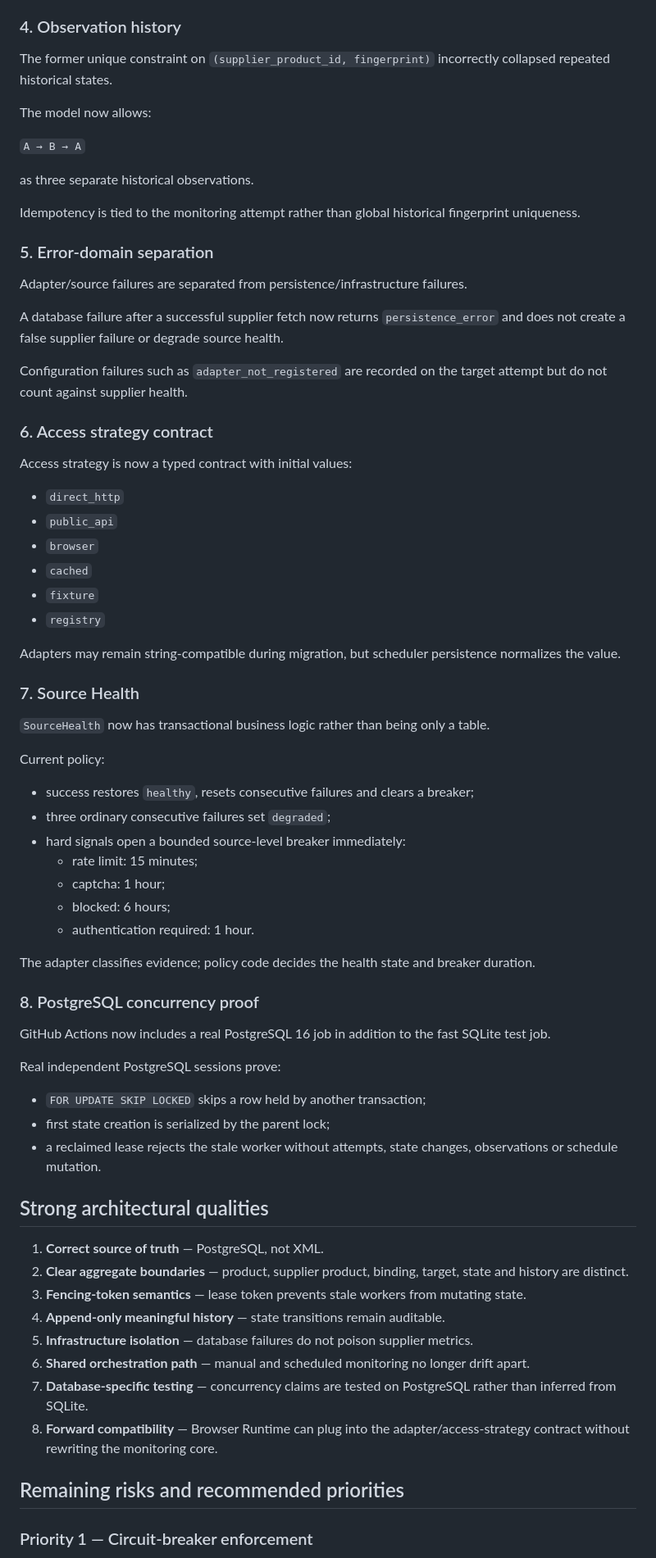
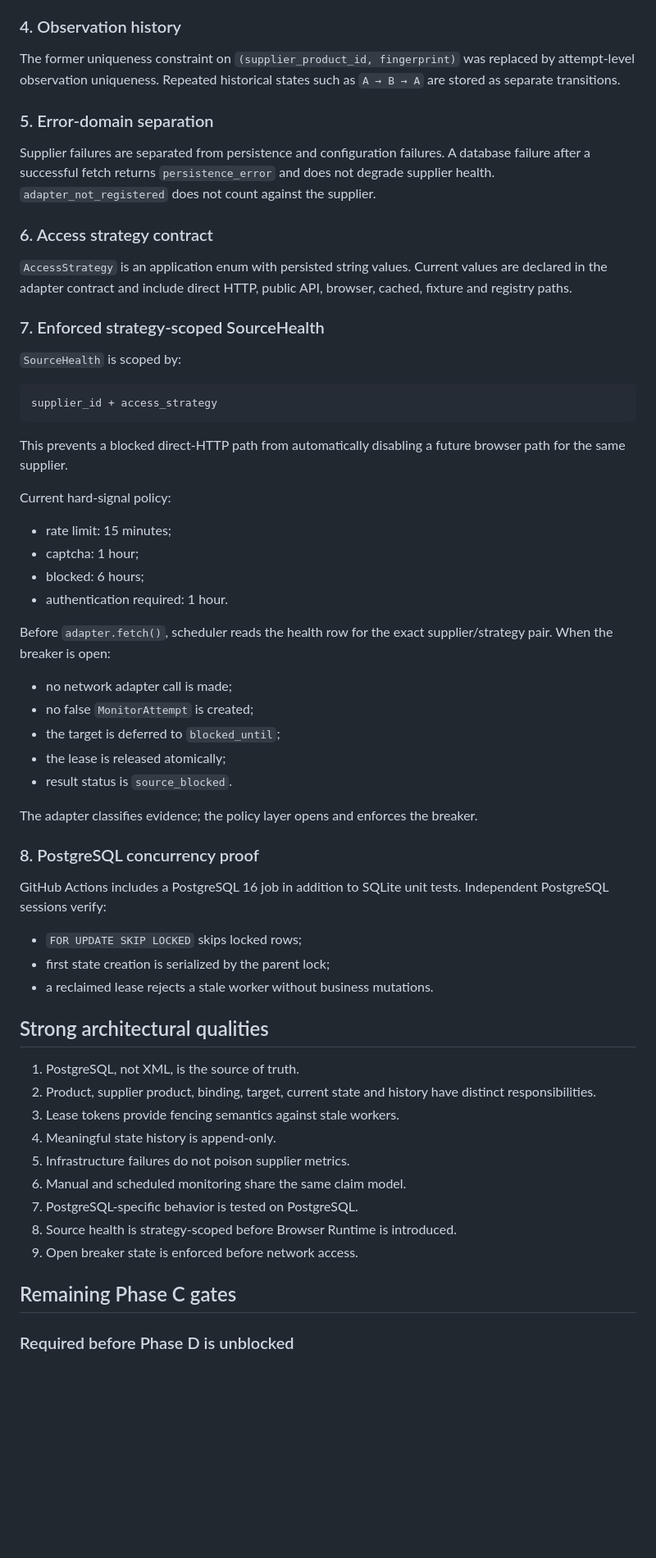
Before and after one commit to Aley133/leo-crm, a Markdown page: docs/CTO_HANDOFF_PHASE_C.md, the part around one of its changes. Shown at 82% size. Rendered like a GitHub page; blank space fills up the shorter version.

Commit message:
docs: correct Phase C CTO handoff assessment

````diff
--- a/docs/CTO_HANDOFF_PHASE_C.md
+++ b/docs/CTO_HANDOFF_PHASE_C.md
@@ -62,75 +43,64 @@ The engine protects against:
 
 ### 4. Observation history
 
-The former unique constraint on `(supplier_product_id, fingerprint)` incorrectly collapsed repeated historical states.
-
-The model now allows:
-
-`A → B → A`
-
-as three separate historical observations.
-
-Idempotency is tied to the monitoring attempt rather than global historical fingerprint uniqueness.
+The former uniqueness constraint on `(supplier_product_id, fingerprint)` was replaced by attempt-level observation uniqueness. Repeated historical states such as `A → B → A` are stored as separate transitions.
 
 ### 5. Error-domain separation
 
-Adapter/source failures are separated from persistence/infrastructure failures.
-
-A database failure after a successful supplier fetch now returns `persistence_error` and does not create a false supplier failure or degrade source health.
-
-Configuration failures such as `adapter_not_registered` are recorded on the target attempt but do not count against supplier health.
+Supplier failures are separated from persistence and configuration failures. A database failure after a successful fetch returns `persistence_error` and does not degrade supplier health. `adapter_not_registered` does not count against the supplier.
 
 ### 6. Access strategy contract
 
-Access strategy is now a typed contract with initial values:
+`AccessStrategy` is an application enum with persisted string values. Current values are declared in the adapter contract and include direct HTTP, public API, browser, cached, fixture and registry paths.
 
-- `direct_http`
-- `public_api`
-- `browser`
-- `cached`
-- `fixture`
-- `registry`
+### 7. Enforced strategy-scoped SourceHealth
 
-Adapters may remain string-compatible during migration, but scheduler persistence normalizes the value.
+`SourceHealth` is scoped by:
 
-### 7. Source Health
+```text
+supplier_id + access_strategy
+```
 
-`SourceHealth` now has transactional business logic rather than being only a table.
+This prevents a blocked direct-HTTP path from automatically disabling a future browser path for the same supplier.
 
-Current policy:
+Current hard-signal policy:
 
-- success restores `healthy`, resets consecutive failures and clears a breaker;
-- three ordinary consecutive failures set `degraded`;
-- hard signals open a bounded source-level breaker immediately:
-  - rate limit: 15 minutes;
-  - captcha: 1 hour;
-  - blocked: 6 hours;
-  - authentication required: 1 hour.
+- rate limit: 15 minutes;
+- captcha: 1 hour;
+- blocked: 6 hours;
+- authentication required: 1 hour.
 
-The adapter classifies evidence; policy code decides the health state and breaker duration.
+Before `adapter.fetch()`, scheduler reads the health row for the exact supplier/strategy pair. When the breaker is open:
+
+- no network adapter call is made;
+- no false `MonitorAttempt` is created;
+- the target is deferred to `blocked_until`;
+- the lease is released atomically;
+- result status is `source_blocked`.
+
+The adapter classifies evidence; the policy layer opens and enforces the breaker.
 
 ### 8. PostgreSQL concurrency proof
 
-GitHub Actions now includes a real PostgreSQL 16 job in addition to the fast SQLite test job.
+GitHub Actions includes a PostgreSQL 16 job in addition to SQLite unit tests. Independent PostgreSQL sessions verify:
 
-Real independent PostgreSQL sessions prove:
-
-- `FOR UPDATE SKIP LOCKED` skips a row held by another transaction;
+- `FOR UPDATE SKIP LOCKED` skips locked rows;
 - first state creation is serialized by the parent lock;
-- a reclaimed lease rejects the stale worker without attempts, state changes, observations or schedule mutation.
+- a reclaimed lease rejects a stale worker without business mutations.
 
 ## Strong architectural qualities
 
-1. **Correct source of truth** — PostgreSQL, not XML.
-2. **Clear aggregate boundaries** — product, supplier product, binding, target, state and history are distinct.
-3. **Fencing-token semantics** — lease token prevents stale workers from mutating state.
-4. **Append-only meaningful history** — state transitions remain auditable.
-5. **Infrastructure isolation** — database failures do not poison supplier metrics.
-6. **Shared orchestration path** — manual and scheduled monitoring no longer drift apart.
-7. **Database-specific testing** — concurrency claims are tested on PostgreSQL rather than inferred from SQLite.
-8. **Forward compatibility** — Browser Runtime can plug into the adapter/access-strategy contract without rewriting the monitoring core.
+1. PostgreSQL, not XML, is the source of truth.
+2. Product, supplier product, binding, target, current state and history have distinct responsibilities.
+3. Lease tokens provide fencing semantics against stale workers.
+4. Meaningful state history is append-only.
+5. Infrastructure failures do not poison supplier metrics.
+6. Manual and scheduled monitoring share the same claim model.
+7. PostgreSQL-specific behavior is tested on PostgreSQL.
+8. Source health is strategy-scoped before Browser Runtime is introduced.
+9. Open breaker state is enforced before network access.
 
-## Remaining risks and recommended priorities
+## Remaining Phase C gates
 
-### Priority 1 — Circuit-breaker enforcement
+### Required before Phase D is unblocked
 
````
Also changed, not shown: other parts of docs/CTO_HANDOFF_PHASE_C.md (+31 -84 lines).
